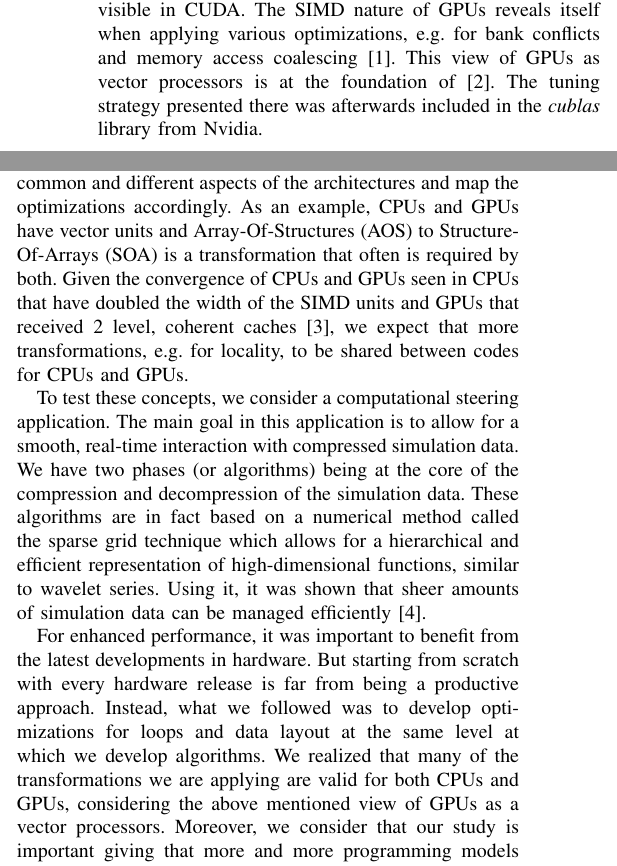
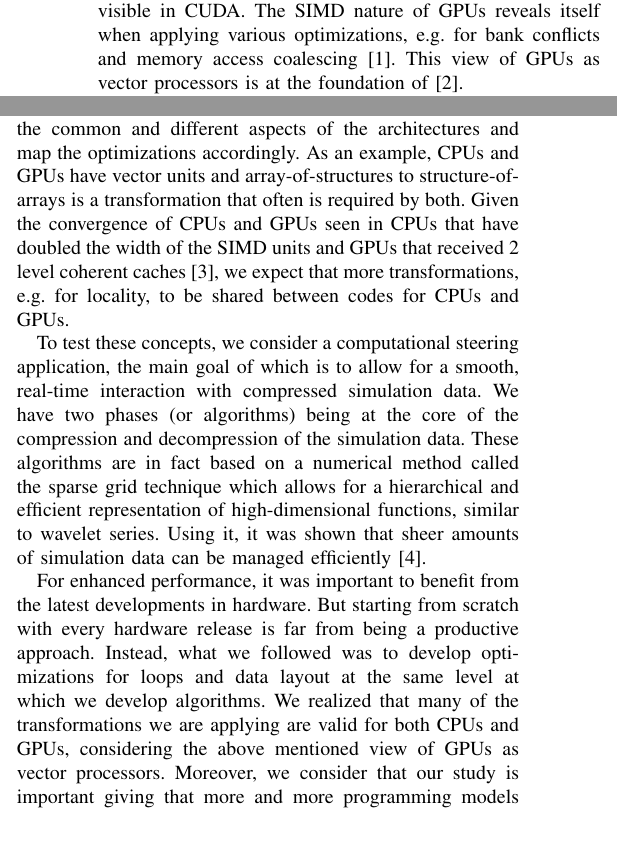
Before and after one commit to adeftu/adaptive_sparse_grid_paper, a LaTeX paper (ltg.tex, which reads introduction.tex): two parts of the columns of page 1 of 9, joined at a grey line, cut so that both start at the same text, the shorter picture padded with empty space. Compiled offline with pdfLaTeX.

Commit message:
Minor adjustments to introduction.

```diff
--- a/introduction.tex
+++ b/introduction.tex
@@ -17,9 +17,7 @@ FMAD). Compute Unified Device Architecture (CUDA) is an option for programming
 Nvidia GPUs. The vector units are not directly visible in CUDA. The SIMD nature
 of GPUs reveals itself when applying various optimizations, e.g. for bank
 conflicts and memory access coalescing \cite{cuda}. This view of GPUs as vector
-processors is at the foundation of \cite{Volkov:2008:BGT:1413370.1413402}. The
-tuning strategy presented there was afterwards included in the \textit{cublas}
-library from Nvidia.
+processors is at the foundation of \cite{Volkov:2008:BGT:1413370.1413402}.
 
 When reasoning about code transformations that improve performance on a wide
 range of architectures, we do not want to lose ourselves in the details of the
@@ -31,21 +29,20 @@ sequence of transformations remains the same. To simplify the porting of
 applications from one architecture to another, it is essential to determine the
 common and different aspects of the architectures and map the optimizations
 accordingly. As an example, CPUs and GPUs have vector units and
-Array-Of-Structures (AOS) to Structure-Of-Arrays (SOA) is a transformation that
-often is required by both. Given the convergence of CPUs and GPUs seen in CPUs
-that have doubled the width of the SIMD units and GPUs that received 2 level,
-coherent caches \cite{fermi}, we expect that more transformations, e.g. for
-locality, to be shared between codes for CPUs and GPUs.
+array-of-structures to structure-of-arrays is a transformation that often is
+required by both. Given the convergence of CPUs and GPUs seen in CPUs that have
+doubled the width of the SIMD units and GPUs that received 2 level coherent
+caches \cite{fermi}, we expect that more transformations, e.g. for locality, to
+be shared between codes for CPUs and GPUs.
 
-To test these concepts, we consider a computational steering application. The
-main goal in this application is to allow for a smooth, real-time interaction
-with compressed simulation data. We have two phases (or algorithms) being at the
-core of the compression and decompression of the simulation data. These
-algorithms are in fact based on a numerical method called the sparse grid
-technique which allows for a hierarchical and efficient representation of
-high-dimensional functions, similar to wavelet series. Using it, it was shown
-that sheer amounts of simulation data can be managed efficiently
-\cite{Butnaru201156}.
+To test these concepts, we consider a computational steering application, the
+main goal of which is to allow for a smooth, real-time interaction with
+compressed simulation data. We have two phases (or algorithms) being at the core
+of the compression and decompression of the simulation data. These algorithms
+are in fact based on a numerical method called the sparse grid technique which
+allows for a hierarchical and efficient representation of high-dimensional
+functions, similar to wavelet series. Using it, it was shown that sheer amounts
+of simulation data can be managed efficiently \cite{Butnaru201156}.
 
 For enhanced performance, it was important to benefit from the latest
 developments in hardware. But starting from scratch with every hardware release
@@ -53,7 +50,7 @@ is far from being a productive approach. Instead, what we followed was to
 develop optimizations for loops and data layout at the same level at which we
 develop algorithms. We realized that many of the transformations we are applying
 are valid for both CPUs and GPUs, considering the above mentioned view of GPUs
-as a vector processors. Moreover, we consider that our study is important giving
+as vector processors. Moreover, we consider that our study is important giving
 that more and more programming models are emerging and the open question is if
 we can design optimizations which are portable across processor architectures.
 The main contributions of our paper are as follows:
```
